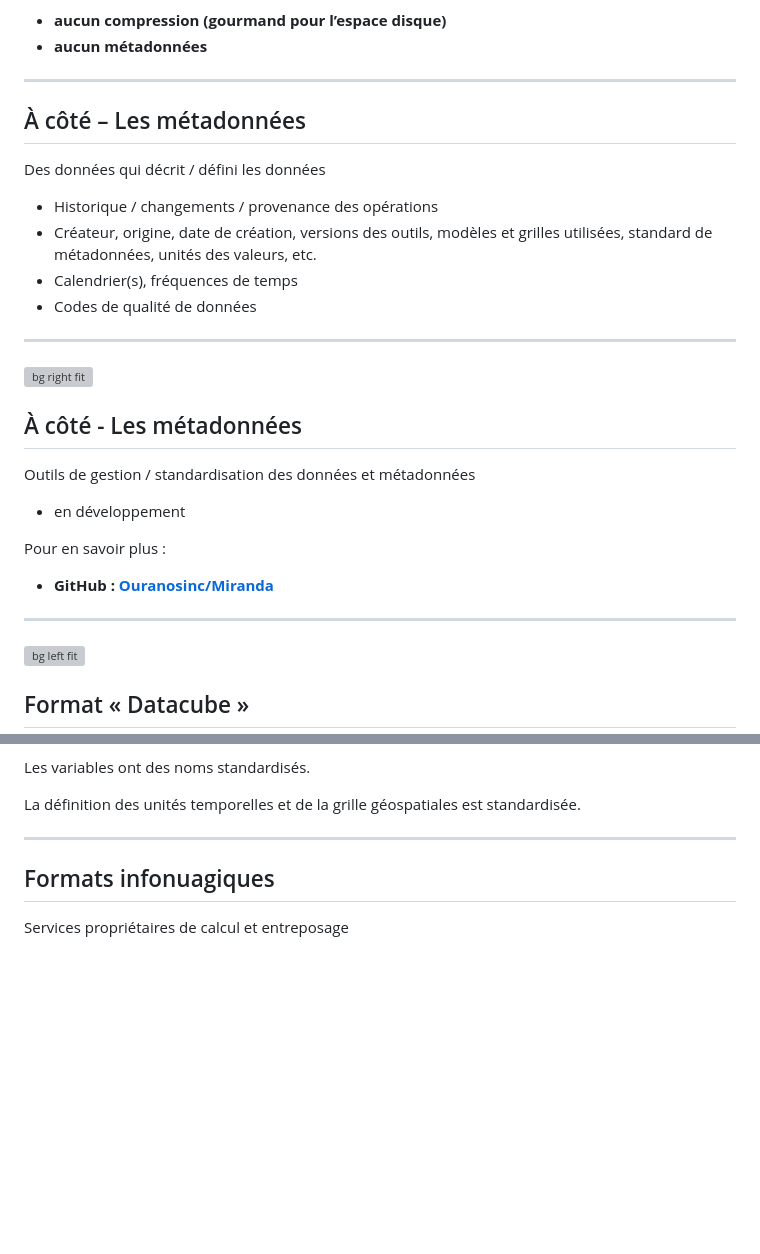
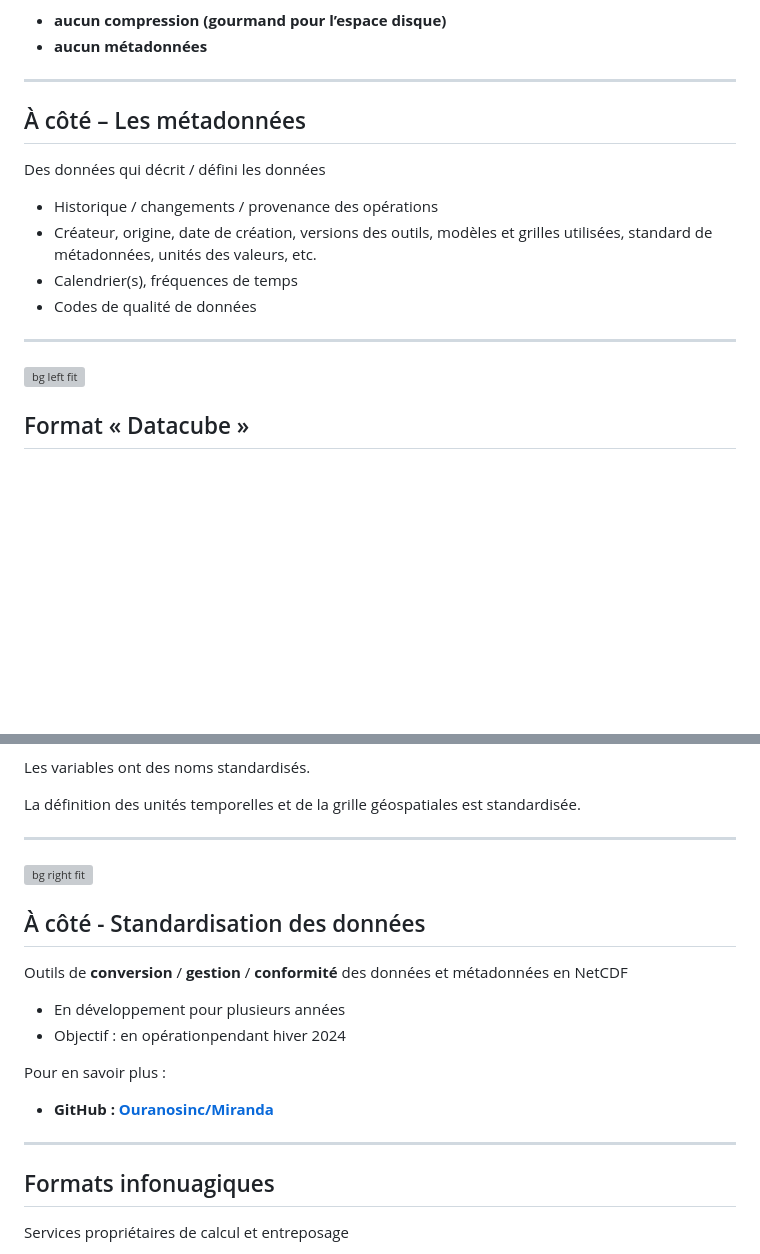
Before and after one commit to Zeitsperre/ecole-climatique-2024, a Markdown page: slides.md, 2 parts joined by grey strips. Drawn GitHub-style; blank space fills up the shorter version; grey boxes are pictures that could not be loaded.

```diff
--- a/slides.md
+++ b/slides.md
@@ -2882,8 +2896,6 @@ Un fichier par jour de ~5 Mo :
 <!-- Les métadonnées sont critiques pour mieux comprendre les données qu’on joue avec.
 
 Sans ces informations, c’est très facile de trompé les calculs ou utiliser la mauvaise fichier, convertir les en mauvaise unités etc. -->
-
-
 
 ## À côté – Les métadonnées
 
@@ -2895,21 +2907,6 @@ Des données qui décrit / défini les données
 
 ---
 
-<!-- _paginate: false -->
-
-<!-- Si la programmation vous intéresse, je suggère de regarder ce projet en développement qui s'appelle « Miranda » pour standardiser les données et métadonnées météorologiques et climatiques. -->
-
-![bg right fit](img/6/ecole_ete_2024_6_miranda.png)
-
-## À côté - Les métadonnées
-
-Outils de gestion / standardisation des données et métadonnées
-- en développement
-
-Pour en savoir plus :
-- **GitHub : [Ouranosinc/Miranda](https://github.com/Ouranosinc/miranda)**
-
----
 
 <!-- _header: "" -->
 <!-- _footer: "**Source : EO4Society (https://eo4society.esa.int)**" -->
@@ -2988,6 +2985,23 @@ La définition des unités temporelles et de la grille géospatiales est standar
 
 ---
 
+<!-- _paginate: false -->
+
+<!-- Si la programmation vous intéresse, je suggère de regarder ce projet en développement qui s'appelle « Miranda » pour standardiser les données et métadonnées météorologiques et climatiques. -->
+
+![bg right fit](img/6/ecole_ete_2024_6_miranda.png)
+
+## À côté - Standardisation des données
+
+Outils de **conversion** / **gestion** / **conformité** des données et métadonnées en NetCDF
+- En développement pour plusieurs années
+- Objectif : en opérationpendant hiver 2024
+
+Pour en savoir plus :
+- **GitHub : [Ouranosinc/Miranda](https://github.com/Ouranosinc/miranda)**
+
+---
+
 <style scoped>
 img[alt~="center-right"] {
   position: absolute;
```
Also changed, not shown: other parts of slides.md (+33 -19 lines), img/5/ecole_ete_2024_5_quantle-mapping.png (added).
